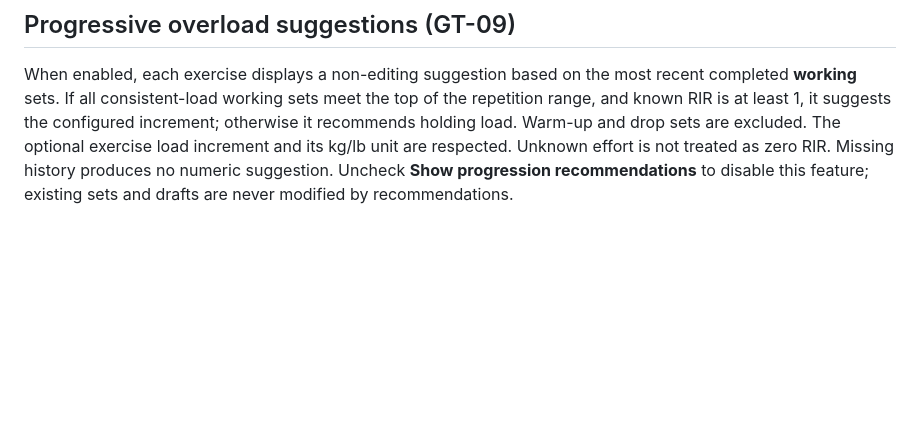
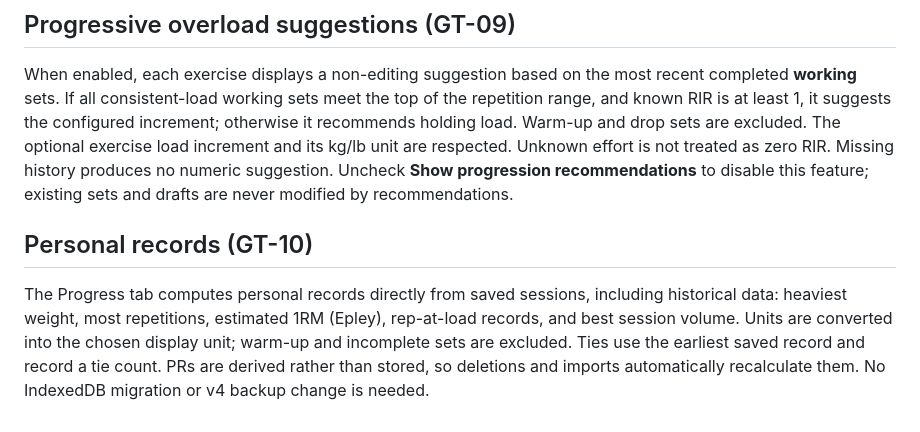
Before and after one commit to mshelio/gym-tracker, a Markdown page: README.md, the part around the change. Rendered like a GitHub page; blank space fills up the shorter version.

```diff
--- a/README.md
+++ b/README.md
@@ -97,3 +97,7 @@ Draft edits remain debounced and committed with the entire IndexedDB snapshot. E
 ## Progressive overload suggestions (GT-09)
 
 When enabled, each exercise displays a non-editing suggestion based on the most recent completed **working** sets. If all consistent-load working sets meet the top of the repetition range, and known RIR is at least 1, it suggests the configured increment; otherwise it recommends holding load. Warm-up and drop sets are excluded. The optional exercise load increment and its kg/lb unit are respected. Unknown effort is not treated as zero RIR. Missing history produces no numeric suggestion. Uncheck **Show progression recommendations** to disable this feature; existing sets and drafts are never modified by recommendations.
+
+## Personal records (GT-10)
+
+The Progress tab computes personal records directly from saved sessions, including historical data: heaviest weight, most repetitions, estimated 1RM (Epley), rep-at-load records, and best session volume. Units are converted into the chosen display unit; warm-up and incomplete sets are excluded. Ties use the earliest saved record and record a tie count. PRs are derived rather than stored, so deletions and imports automatically recalculate them. No IndexedDB migration or v4 backup change is needed.
```
